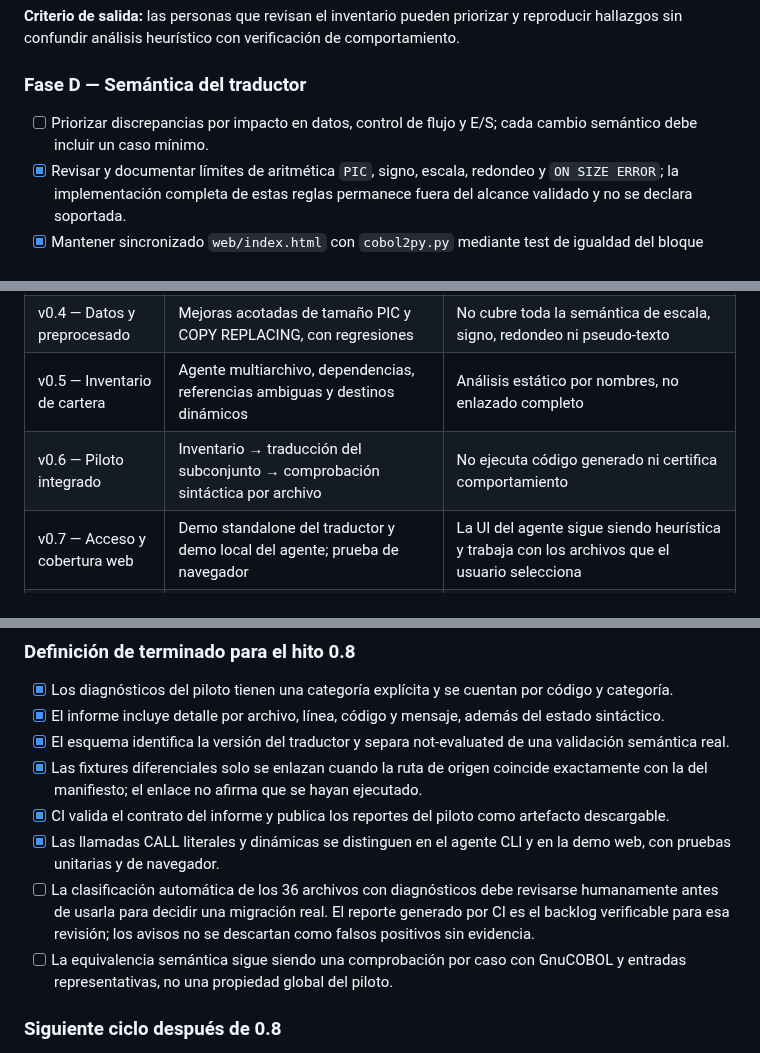
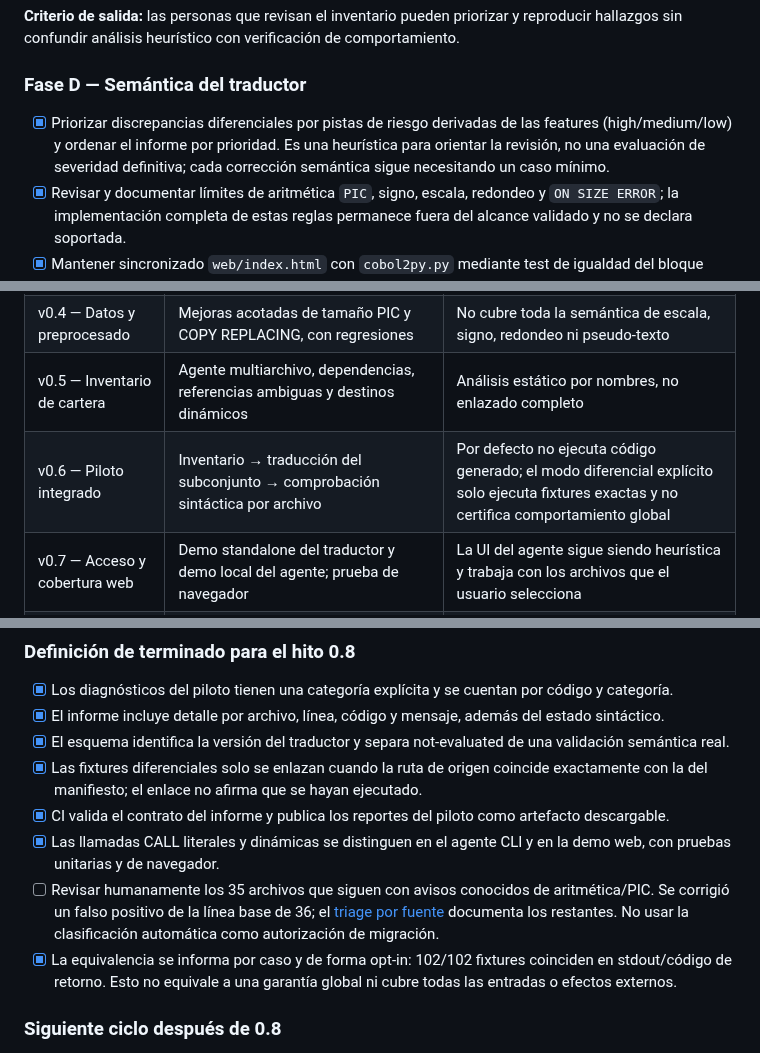
Before and after one commit to orbitalronin94/cobol2py, a Markdown page: docs/roadmap-two-weeks.md, 3 parts joined by grey strips. Rendered like a GitHub page.

Commit message:
Close 0.8 differential triage and prioritization tasks

```diff
--- a/docs/roadmap-two-weeks.md
+++ b/docs/roadmap-two-weeks.md
@@ -35,7 +35,7 @@ El calendario de diez días describe la primera iteración y ya se han entregado
 
 ### Fase D — Semántica del traductor
 
-- [ ] Priorizar discrepancias por impacto en datos, control de flujo y E/S; cada cambio semántico debe incluir un caso mínimo.
+- [x] Priorizar discrepancias diferenciales por pistas de riesgo derivadas de las features (high/medium/low) y ordenar el informe por prioridad. Es una heurística para orientar la revisión, no una evaluación de severidad definitiva; cada corrección semántica sigue necesitando un caso mínimo.
 - [x] Revisar y documentar límites de aritmética `PIC`, signo, escala, redondeo y `ON SIZE ERROR`; la implementación completa de estas reglas permanece fuera del alcance validado y no se declara soportada.
 - [x] Mantener sincronizado `web/index.html` con `cobol2py.py` mediante test de igualdad del bloque embebido en CI.
 - [x] Mantener el benchmark basado en fixtures reproducibles; documentar que compara stdout y código de retorno, no todos los efectos externos.
@@ -120,7 +120,7 @@ Esta escala resume entregables acumulados del proyecto para ordenar el roadmap.
 | v0.3 — Verificación diferencial | Corpus versionado comparado con GnuCOBOL | 102 casos medidos en la línea base documentada; la puntuación solo describe ese corpus |
 | v0.4 — Datos y preprocesado | Mejoras acotadas de tamaño PIC y COPY REPLACING, con regresiones | No cubre toda la semántica de escala, signo, redondeo ni pseudo-texto |
 | v0.5 — Inventario de cartera | Agente multiarchivo, dependencias, referencias ambiguas y destinos dinámicos | Análisis estático por nombres, no enlazado completo |
-| v0.6 — Piloto integrado | Inventario → traducción del subconjunto → comprobación sintáctica por archivo | No ejecuta código generado ni certifica comportamiento |
+| v0.6 — Piloto integrado | Inventario → traducción del subconjunto → comprobación sintáctica por archivo | Por defecto no ejecuta código generado; el modo diferencial explícito solo ejecuta fixtures exactas y no certifica comportamiento global |
 | v0.7 — Acceso y cobertura web | Demo standalone del traductor y demo local del agente; prueba de navegador | La UI del agente sigue siendo heurística y trabaja con los archivos que el usuario selecciona |
 | v0.8 — Evidencia auditable | Esquema de informe versionado, clasificación de diagnósticos, enlace exacto a fixtures candidatas, detalle por archivo y artefacto de CI | La clasificación automática prioriza revisión; no sustituye la decisión de un especialista ni convierte una fixture enlazada en prueba ejecutada |
 
@@ -132,8 +132,8 @@ Esta escala resume entregables acumulados del proyecto para ordenar el roadmap.
 - [x] Las fixtures diferenciales solo se enlazan cuando la ruta de origen coincide exactamente con la del manifiesto; el enlace no afirma que se hayan ejecutado.
 - [x] CI valida el contrato del informe y publica los reportes del piloto como artefacto descargable.
 - [x] Las llamadas CALL literales y dinámicas se distinguen en el agente CLI y en la demo web, con pruebas unitarias y de navegador.
-- [ ] La clasificación automática de los 36 archivos con diagnósticos debe revisarse humanamente antes de usarla para decidir una migración real. El reporte generado por CI es el backlog verificable para esa revisión; los avisos no se descartan como falsos positivos sin evidencia.
-- [ ] La equivalencia semántica sigue siendo una comprobación por caso con GnuCOBOL y entradas representativas, no una propiedad global del piloto.
+- [ ] Revisar humanamente los 35 archivos que siguen con avisos conocidos de aritmética/PIC. Se corrigió un falso positivo de la línea base de 36; el [triage por fuente](pilot-diagnostics-baseline.md) documenta los restantes. No usar la clasificación automática como autorización de migración.
+- [x] La equivalencia se informa por caso y de forma opt-in: 102/102 fixtures coinciden en stdout/código de retorno. Esto no equivale a una garantía global ni cubre todas las entradas o efectos externos.
 
 ### Siguiente ciclo después de 0.8
 
```
